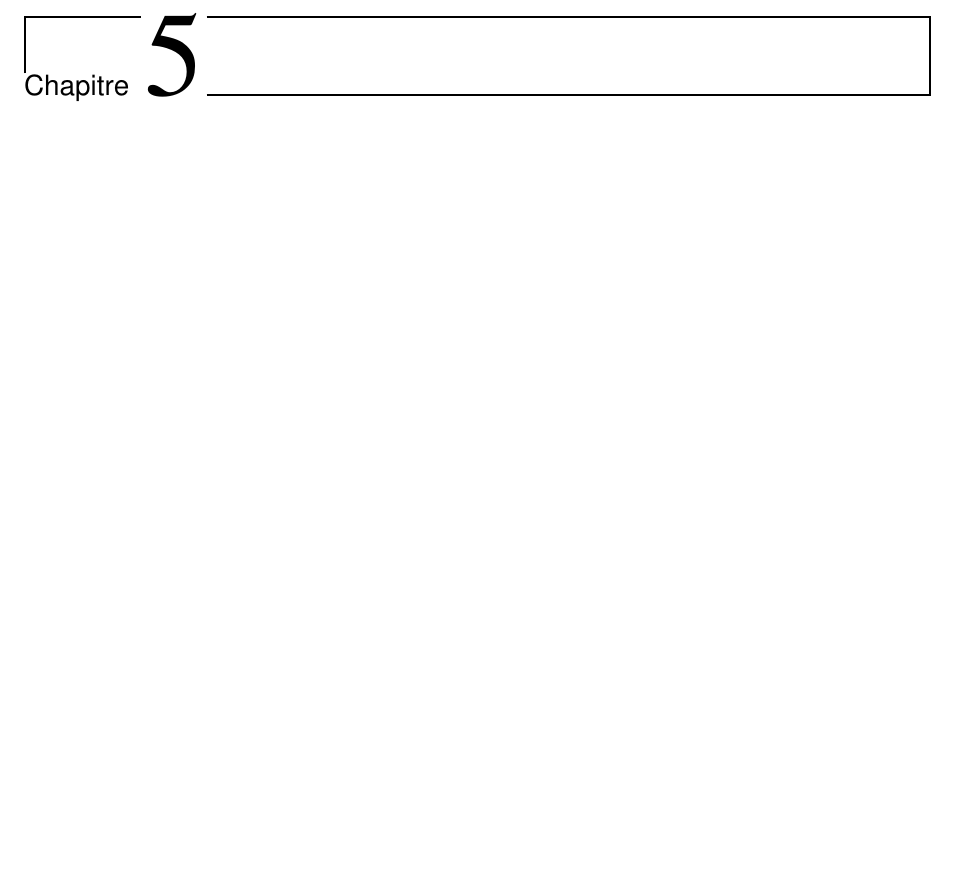
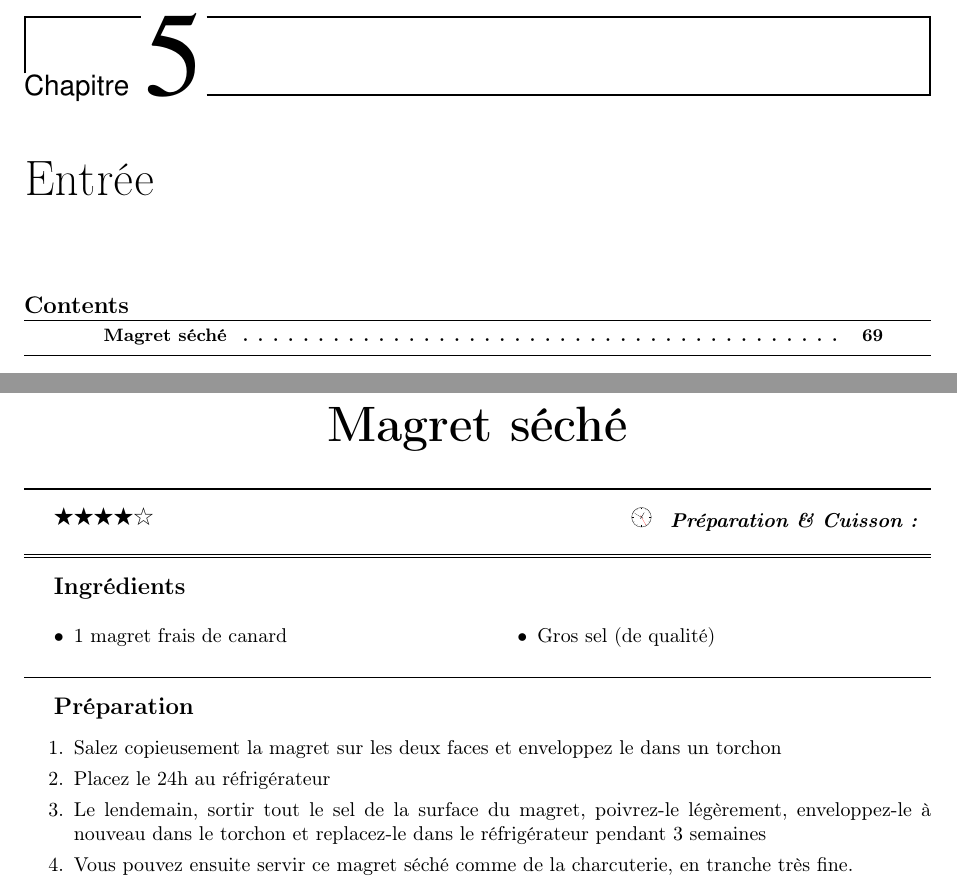
Before and after one commit to sanyaade-teachings/autiwa-tutorials, a LaTeX document (recettes/recettes.tex): part of page 68 of 95 before the commit and two parts of pages 68 and 69 of 97 after it, the two joined at a grey line, cut so that both start at the same text, the shorter picture padded with empty space. Compiled offline with pdfLaTeX; an older LaTeX class or package is replaced by its successor.

Commit message:
recette: modif de la sauce du magret, ajout du magret séché
git-svn-id: https://autiwa-tutorials.googlecode.com/svn/trunk@104 0dbe97c4-82fb-7826-aa11-3c1593e05550

```diff
--- a/recettes/recettes.tex
+++ b/recettes/recettes.tex
@@ -173,6 +173,25 @@ On peut remplacer le vinaigre par du jus de citron.
 
 
 \end{recette}
+
+\chapter{Entrée}
+\minitoc
+
+\begin{recette}{Magret séché}{4}{}{}
+\begin{ingredients}
+\ingredient 1 magret frais de canard
+\ingredient Gros sel (de qualité)
+\end{ingredients}
+
+\begin{preparation}
+\etape Salez copieusement la magret sur les deux faces et enveloppez le dans un torchon
+\etape Placez le 24h au réfrigérateur
+\etape Le lendemain, sortir tout le sel de la surface du magret, poivrez-le légèrement, enveloppez-le à nouveau dans le torchon et replacez-le dans le réfrigérateur pendant 3 semaines
+\etape Vous pouvez ensuite servir ce magret séché comme de la charcuterie, en tranche très fine.
+\end{preparation}
+
+\end{recette}
+
 
 
 \chapter{Dessert}
```
Also changed, not shown: recettes/chapitres/01_plat_principal.tex (+13 -22 lines), recettes/recettes.pdf.
